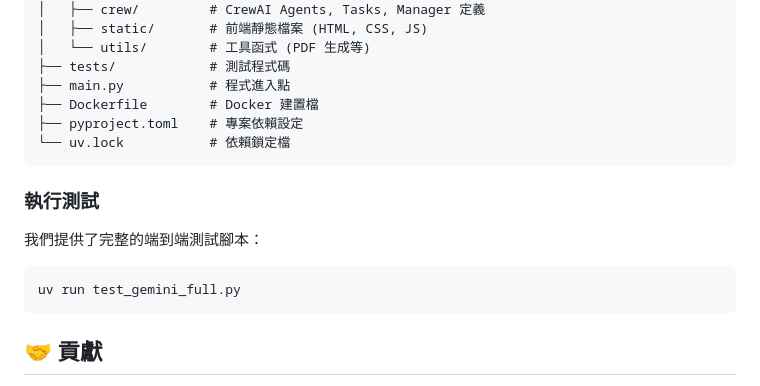
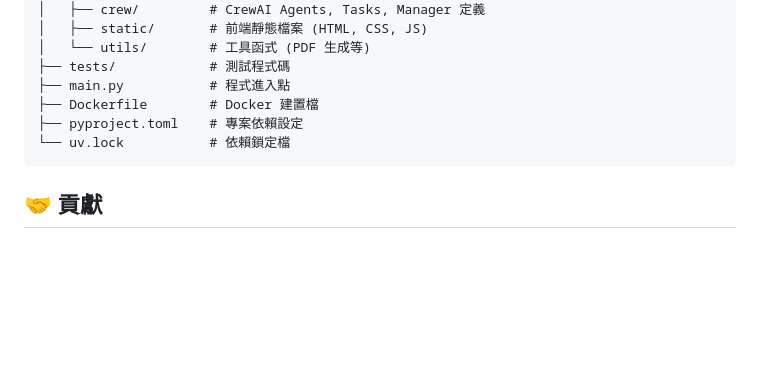
Before and after one commit to Jacobyang0818/OSS-guardian, a Markdown page: README.md, the part around the change. Drawn GitHub-style; blank space fills up the shorter version.

Commit message:
Remove test guide.

````diff
--- a/README.md
+++ b/README.md
@@ -145,14 +145,6 @@ oss_guardian/
 └── uv.lock           # 依賴鎖定檔
 ```
 
-### 執行測試
-
-我們提供了完整的端到端測試腳本：
-
-```bash
-uv run test_gemini_full.py
-```
-
 ## 🤝 貢獻
 
 歡迎提交 Pull Request 或 Issue！
````
